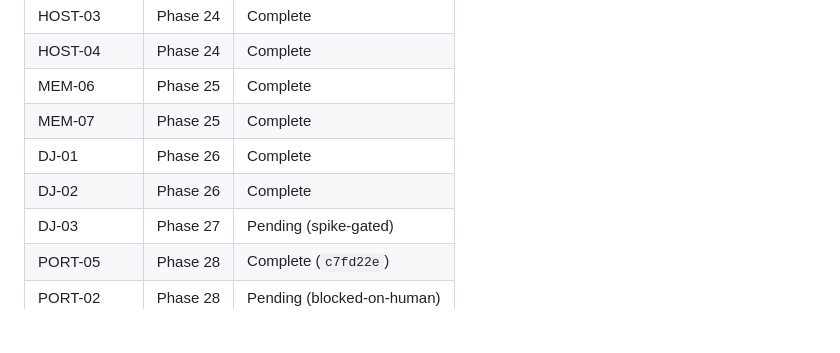
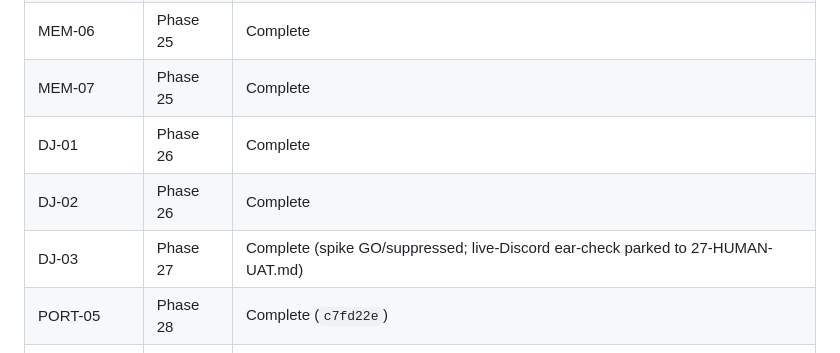
Before and after one commit to jadrianports/dexter, a Markdown page: .planning/REQUIREMENTS.md, the part around the change. Drawn GitHub-style; blank space fills up the shorter version.

```diff
--- a/.planning/REQUIREMENTS.md
+++ b/.planning/REQUIREMENTS.md
@@ -75,7 +75,7 @@ Explicitly excluded.
 | MEM-07 | Phase 25 | Complete |
 | DJ-01 | Phase 26 | Complete |
 | DJ-02 | Phase 26 | Complete |
-| DJ-03 | Phase 27 | Pending (spike-gated) |
+| DJ-03 | Phase 27 | Complete (spike GO/suppressed; live-Discord ear-check parked to 27-HUMAN-UAT.md) |
 | PORT-05 | Phase 28 | Complete (`c7fd22e`) |
 | PORT-02 | Phase 28 | Pending (blocked-on-human) |
 | CICD-02 | Phase 28 | Pending (blocked-on-human) |
```
Also changed, not shown: .planning/PROJECT.md (+7 -2 lines).
